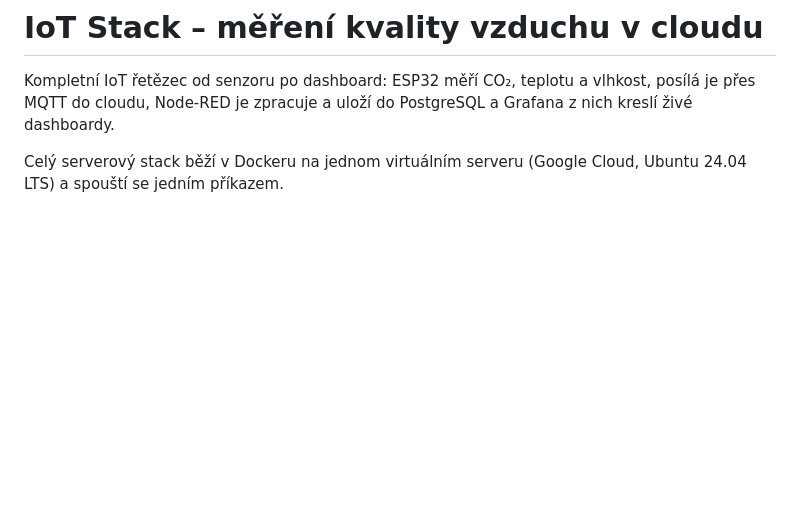
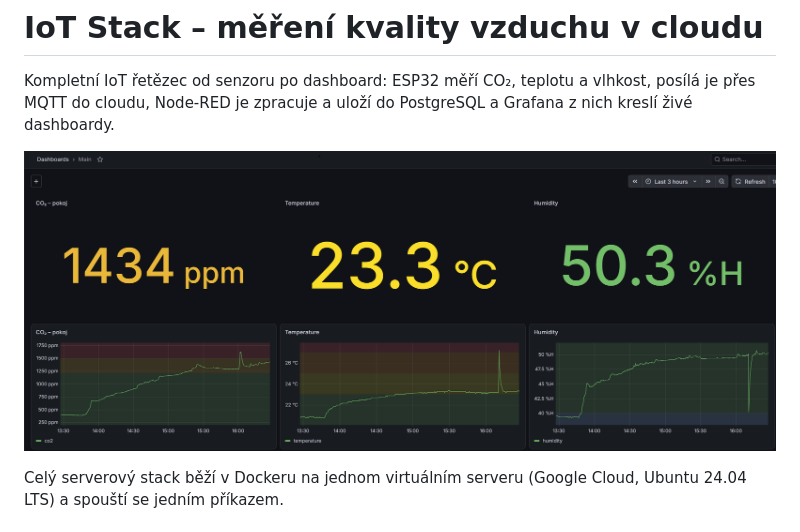
Before and after one commit to ljmonkey44-cmd/iot-stack, a Markdown page: README.md, the part around the change. Drawn GitHub-style; pictures changed too: docs/dashboard.png (added); blank space fills up the shorter version.

Commit message:
Screenshot dashboardu

```diff
--- a/README.md
+++ b/README.md
@@ -3,6 +3,8 @@
 Kompletní IoT řetězec od senzoru po dashboard: ESP32 měří CO₂, teplotu a vlhkost,
 posílá je přes MQTT do cloudu, Node-RED je zpracuje a uloží do PostgreSQL
 a Grafana z nich kreslí živé dashboardy.
+
+![Dashboard](docs/dashboard.png)
 
 Celý serverový stack běží v Dockeru na jednom virtuálním serveru (Google Cloud,
 Ubuntu 24.04 LTS) a spouští se jedním příkazem.
```
